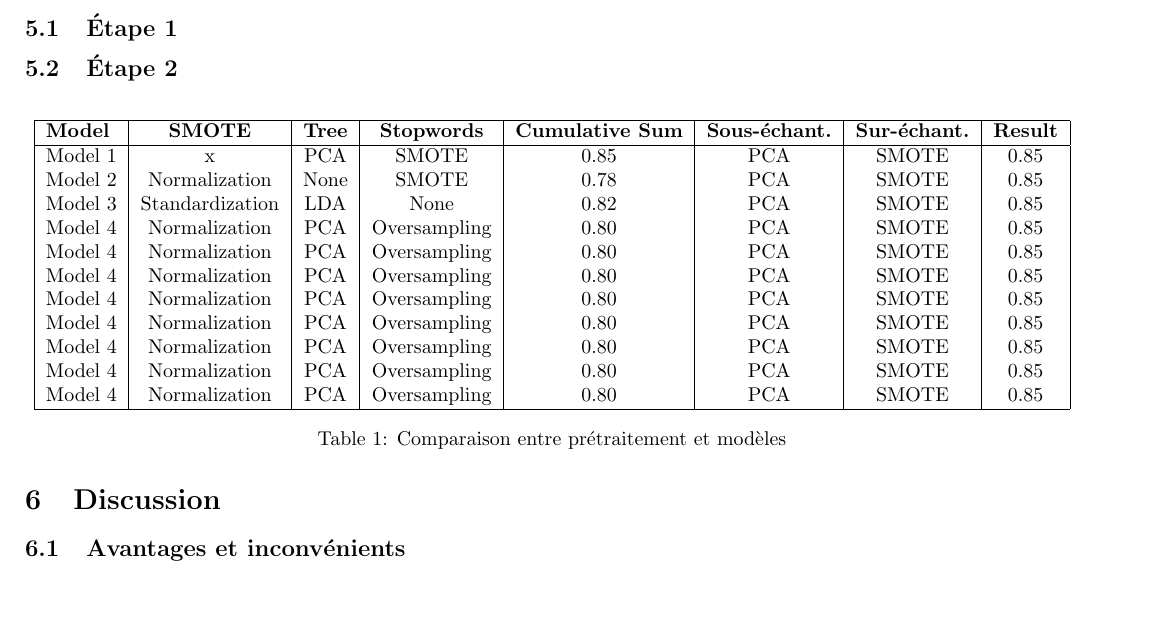
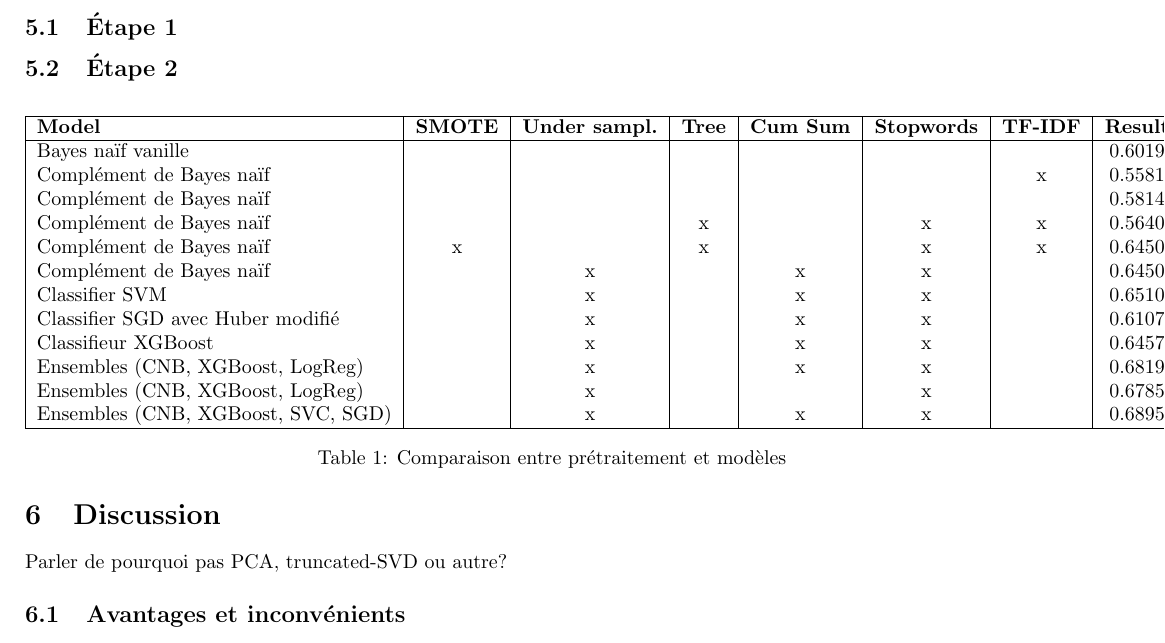
Before and after one commit to KamenDamov/kaggle_competition, a LaTeX document (rapport.tex): part of page 5 of 7, cut so that both start at the same text, the shorter picture padded with empty space. Compiled offline with pdfLaTeX.

Commit message:
Update rapport.tex

```diff
--- a/rapport.tex
+++ b/rapport.tex
@@ -109,28 +109,30 @@ Nous avons opté pour une recherche aléatoire plutôt qu'une recherche en grill
     \centering
     \begin{tabular}{|l|c|c|c|c|c|c|c|}
         \hline
-        \textbf{Model} & \textbf{SMOTE} & \textbf{Tree} & \textbf{Stopwords} &
-        \textbf{Cumulative Sum} & \textbf{Sous-échant.} & \textbf{Sur-échant.} &
+        \textbf{Model} & \textbf{SMOTE} & \textbf{Under sampl.} & \textbf{Tree} &
+        \textbf{Cum Sum} & \textbf{Stopwords} & \textbf{TF-IDF} &
 
         \textbf{Result} \\
         \hline
-        Model 1 & x & PCA & SMOTE & 0.85 & PCA & SMOTE & 0.85 \\
-        Model 2 & Normalization & None & SMOTE & 0.78 & PCA & SMOTE & 0.85\\
-        Model 3 & Standardization & LDA & None & 0.82 & PCA & SMOTE & 0.85\\
-        Model 4 & Normalization & PCA & Oversampling & 0.80 & PCA & SMOTE & 0.85\\
-        Model 4 & Normalization & PCA & Oversampling & 0.80 & PCA & SMOTE & 0.85\\
-        Model 4 & Normalization & PCA & Oversampling & 0.80 & PCA & SMOTE & 0.85\\
-        Model 4 & Normalization & PCA & Oversampling & 0.80 & PCA & SMOTE & 0.85\\
-        Model 4 & Normalization & PCA & Oversampling & 0.80 & PCA & SMOTE & 0.85\\
-        Model 4 & Normalization & PCA & Oversampling & 0.80 & PCA & SMOTE & 0.85\\
-        Model 4 & Normalization & PCA & Oversampling & 0.80 & PCA & SMOTE & 0.85\\
-        Model 4 & Normalization & PCA & Oversampling & 0.80 & PCA & SMOTE & 0.85\\
+        Bayes naïf vanille &  &  &  &  &  &  & 0.6019 \\
+        Complément de Bayes naïf &  &  &  &  &  & x & 0.5581\\
+        Complément de Bayes naïf &  &  &  &  &  &  & 0.5814\\
+        Complément de Bayes naïf &  &  & x &  & x & x & 0.5640\\
+        Complément de Bayes naïf & x &  & x &  & x & x & 0.6450\\
+        Complément de Bayes naïf &  & x &  & x & x &  & 0.6450\\
+        Classifier SVM &  & x &  & x & x &  & 0.6510\\
+        Classifier SGD avec Huber modifié &  & x &  & x & x &  & 0.6107\\
+        Classifieur XGBoost &  & x &  & x & x &  & 0.6457\\
+        Ensembles (CNB, XGBoost, LogReg) &  & x &  & x & x &  & 0.6819\\
+        Ensembles (CNB, XGBoost, LogReg) &  & x &  &  & x &  & 0.6785\\
+        Ensembles (CNB, XGBoost, SVC, SGD) &  & x &  & x & x &  & 0.6895\\
         \hline
     \end{tabular}
     \caption{Comparaison entre prétraitement et modèles}
     \label{tab:model_comparison}
 \end{table}
 \section{Discussion}
+Parler de pourquoi pas PCA, truncated-SVD ou autre?
 \subsection{Avantages et inconvénients}
 Un inconvénient de notre méthodologie a été que nous nous sommes lancés sur trop de modèles différents, alors qu'il aurait été plus efficace de se concentrer sur une poignée tels que seulement ceux décrits dans le rapport. La même méthodologie aurait dû être appliquée pour identifier clairement quelles méthodes de prétraitement étaient les meilleures.
 
```
